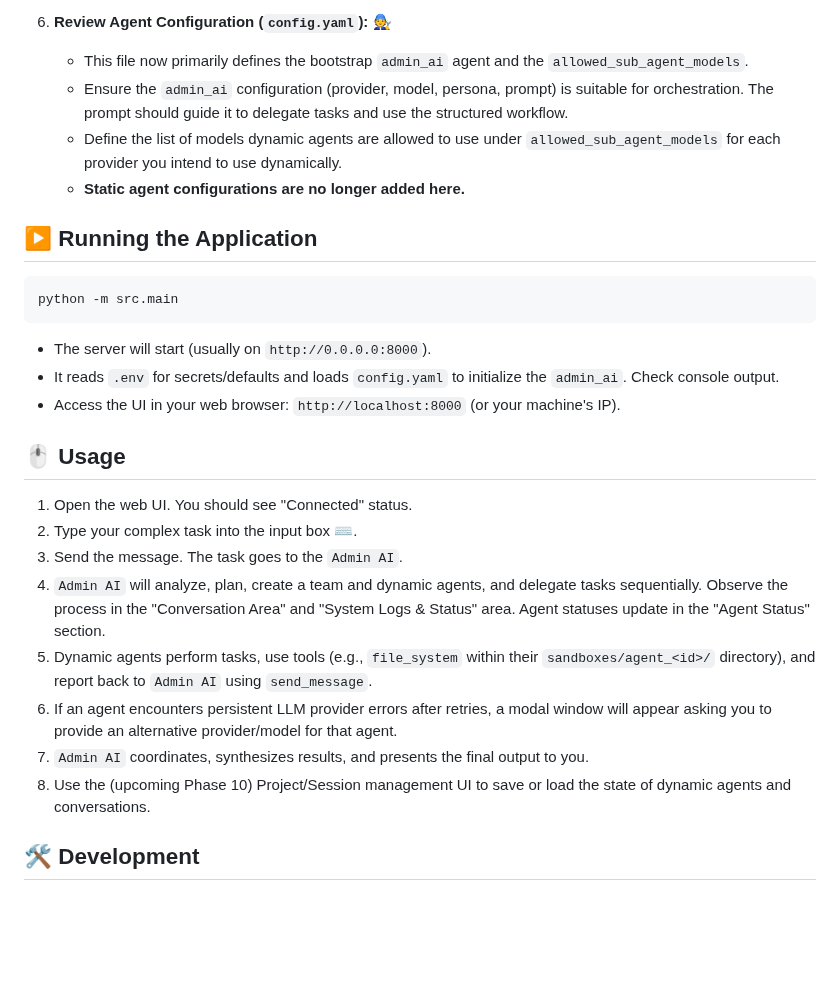
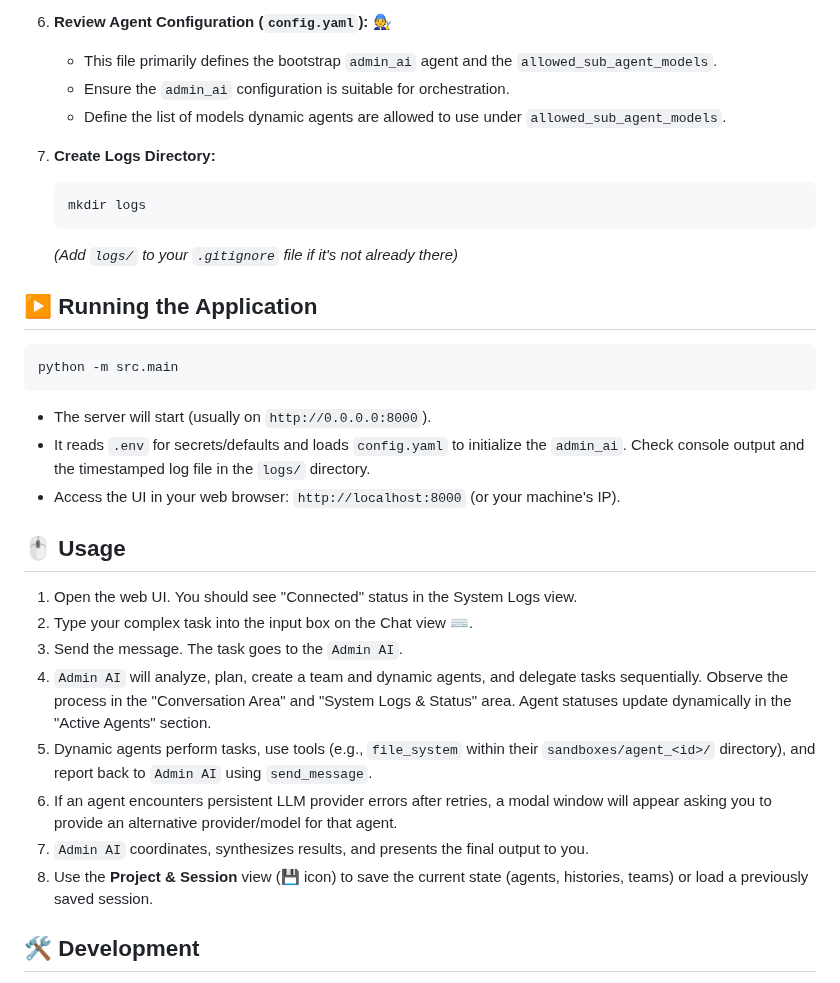
Before and after one commit to gaborkukucska/TrippleEffect, a Markdown page: README.md, the part around one of its changes. Drawn GitHub-style; blank space fills up the shorter version.

````diff
--- a/README.md
+++ b/README.md
@@ -260,10 +253,15 @@ graph TD
     *   **Edit `.env`:** Add your API keys (`OPENROUTER_API_KEY`, `OPENAI_API_KEY` if used) and set `OLLAMA_BASE_URL` if your Ollama instance isn't at the default `http://localhost:11434`. You can also set default providers/models here.
 
 6.  **Review Agent Configuration (`config.yaml`):** 🧑‍🔧
-    *   This file now primarily defines the bootstrap `admin_ai` agent and the `allowed_sub_agent_models`.
-    *   Ensure the `admin_ai` configuration (provider, model, persona, prompt) is suitable for orchestration. The prompt should guide it to delegate tasks and use the structured workflow.
-    *   Define the list of models dynamic agents are allowed to use under `allowed_sub_agent_models` for each provider you intend to use dynamically.
-    *   **Static agent configurations are no longer added here.**
+    *   This file primarily defines the bootstrap `admin_ai` agent and the `allowed_sub_agent_models`.
+    *   Ensure the `admin_ai` configuration is suitable for orchestration.
+    *   Define the list of models dynamic agents are allowed to use under `allowed_sub_agent_models`.
+
+7.  **Create Logs Directory:**
+    ```bash
+    mkdir logs
+    ```
+    *(Add `logs/` to your `.gitignore` file if it's not already there)*
 
 ## ▶️ Running the Application
 
@@ -272,19 +270,19 @@ python -m src.main
 ```
 
 *   The server will start (usually on `http://0.0.0.0:8000`).
-*   It reads `.env` for secrets/defaults and loads `config.yaml` to initialize the `admin_ai`. Check console output.
+*   It reads `.env` for secrets/defaults and loads `config.yaml` to initialize the `admin_ai`. Check console output and the timestamped log file in the `logs/` directory.
 *   Access the UI in your web browser: `http://localhost:8000` (or your machine's IP).
 
 ## 🖱️ Usage
 
-1.  Open the web UI. You should see "Connected" status.
-2.  Type your complex task into the input box ⌨️.
+1.  Open the web UI. You should see "Connected" status in the System Logs view.
+2.  Type your complex task into the input box on the Chat view ⌨️.
 3.  Send the message. The task goes to the `Admin AI`.
-4.  `Admin AI` will analyze, plan, create a team and dynamic agents, and delegate tasks sequentially. Observe the process in the "Conversation Area" and "System Logs & Status" area. Agent statuses update in the "Agent Status" section.
+4.  `Admin AI` will analyze, plan, create a team and dynamic agents, and delegate tasks sequentially. Observe the process in the "Conversation Area" and "System Logs & Status" area. Agent statuses update dynamically in the "Active Agents" section.
 5.  Dynamic agents perform tasks, use tools (e.g., `file_system` within their `sandboxes/agent_<id>/` directory), and report back to `Admin AI` using `send_message`.
 6.  If an agent encounters persistent LLM provider errors after retries, a modal window will appear asking you to provide an alternative provider/model for that agent.
 7.  `Admin AI` coordinates, synthesizes results, and presents the final output to you.
-8.  Use the (upcoming Phase 10) Project/Session management UI to save or load the state of dynamic agents and conversations.
+8.  Use the **Project & Session** view (💾 icon) to save the current state (agents, histories, teams) or load a previously saved session.
 
 ## 🛠️ Development
 
````
Also changed, not shown: other parts of README.md (+60 -67 lines).
